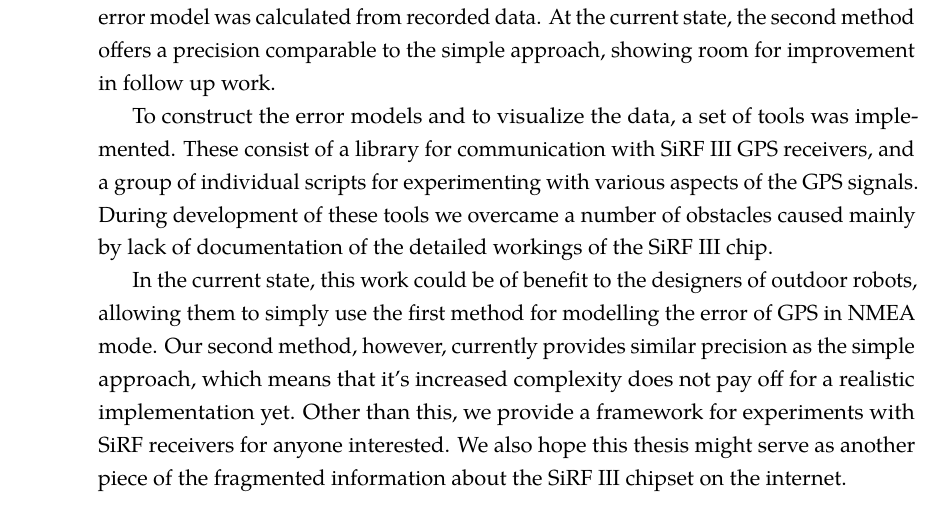
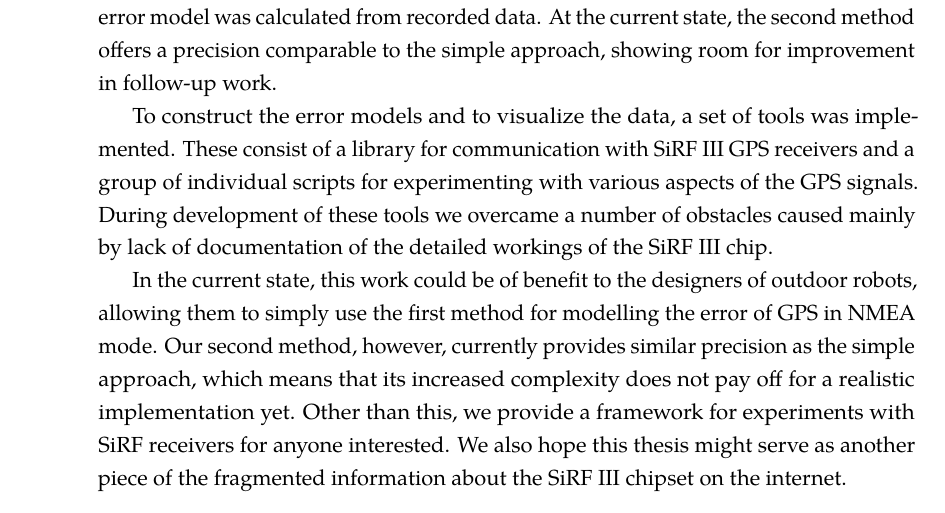
Before and after one commit to bluecube/thesis, a LaTeX thesis (text/thesis.tex, which reads text/tex/conclusion.tex): part of page 55 of 65, cut so that both start at the same text. Compiled offline with pdfLaTeX.

Commit message:
text: Mom's corrections in conclusion.

```diff
--- a/text/tex/conclusion.tex
+++ b/text/tex/conclusion.tex
@@ -21,10 +21,10 @@ receiver had to be performed using the proprietary binary protocol,
 since such detailed data are not available in the standard NMEA.
 Again an error model was calculated from recorded data.
 At the current state, the second method offers a precision comparable to the simple
-approach, showing room for improvement in follow up work.
+approach, showing room for improvement in follow-up work.
 
 To construct the error models and to visualize the data, a set of tools was implemented.
-These consist of a library for communication with \sirf GPS receivers,
+These consist of a library for communication with \sirf GPS receivers
 and a group of individual scripts for experimenting with various aspects of the GPS signals.
 During development of these tools we overcame a number of obstacles caused mainly
 by lack of documentation of the detailed workings of the \sirf chip.
@@ -33,7 +33,7 @@ In the current state, this work could be of benefit to the designers of
 outdoor robots, allowing them to simply use the first method for modelling the
 error of GPS in NMEA mode.
 Our second method, however, currently provides similar precision as the simple
-approach, which means that it's increased complexity does not pay off for a realistic
+approach, which means that its increased complexity does not pay off for a realistic
 implementation yet.
 Other than this, we provide a framework for experiments with SiRF receivers
 for anyone interested.
```
